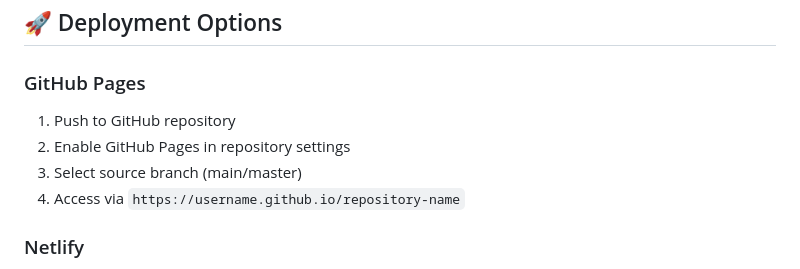
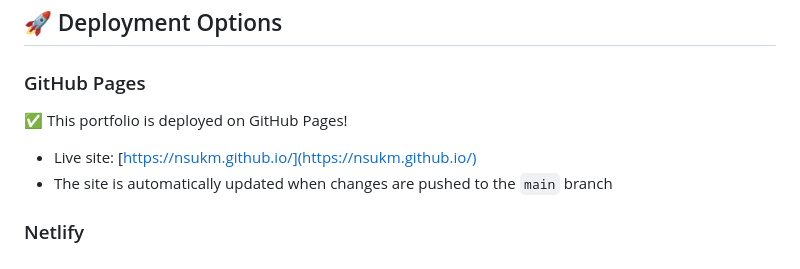
Before and after one commit to NsukM/NsukM.github.io, a Markdown page: README.md, the part around the change. Drawn GitHub-style.

Commit message:
Update README with new site URL

```diff
--- a/README.md
+++ b/README.md
@@ -81,10 +81,9 @@ Modify `css/style.css` to:
 ## 🚀 Deployment Options
 
 ### GitHub Pages
-1. Push to GitHub repository
-2. Enable GitHub Pages in repository settings
-3. Select source branch (main/master)
-4. Access via `https://username.github.io/repository-name`
+✅ This portfolio is deployed on GitHub Pages!
+- Live site: [https://nsukm.github.io/](https://nsukm.github.io/)
+- The site is automatically updated when changes are pushed to the `main` branch
 
 ### Netlify
 1. Connect GitHub repository to Netlify
```
